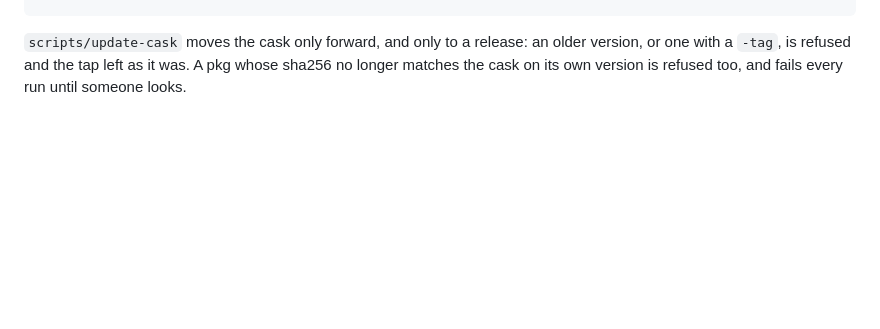
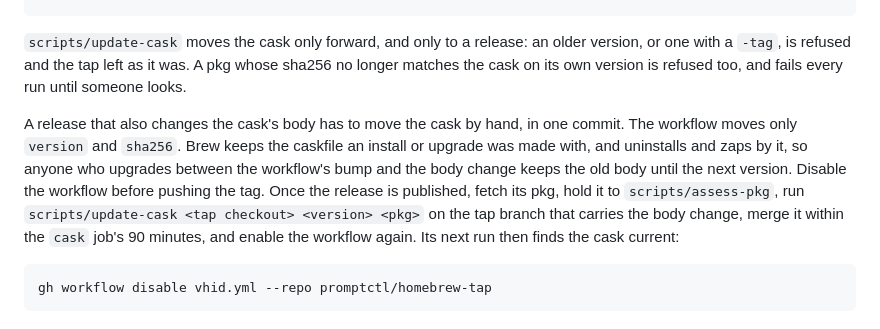
Before and after one commit to promptctl/vhid, a Markdown page: docs/releasing.md, the part around the change. GitHub-like rendering; blank space fills up the shorter version.

Commit message:
Review: releasing.md says how to ship a release that changes the cask's body, since the tap's workflow would bump the version first and strand upgraders on the old body (vhid-distribution-aza.sgz)

````diff
--- a/docs/releasing.md
+++ b/docs/releasing.md
@@ -103,3 +103,17 @@ gh workflow run vhid.yml --repo promptctl/homebrew-tap
 version, or one with a `-tag`, is refused and the tap left as it was. A pkg whose sha256
 no longer matches the cask on its own version is refused too, and fails every run until
 someone looks.
+
+A release that also changes the cask's body has to move the cask by hand, in one commit.
+The workflow moves only `version` and `sha256`. Brew keeps the caskfile an install or
+upgrade was made with, and uninstalls and zaps by it, so anyone who upgrades between the
+workflow's bump and the body change keeps the old body until the next version. Disable
+the workflow before pushing the tag. Once the release is published, fetch its pkg, hold it
+to `scripts/assess-pkg`, run `scripts/update-cask <tap checkout> <version> <pkg>` on the
+tap branch that carries the body change, merge it within
+the `cask` job's 90 minutes, and enable the workflow again. Its next run then finds the
+cask current:
+
+```sh
+gh workflow disable vhid.yml --repo promptctl/homebrew-tap
+```
````
